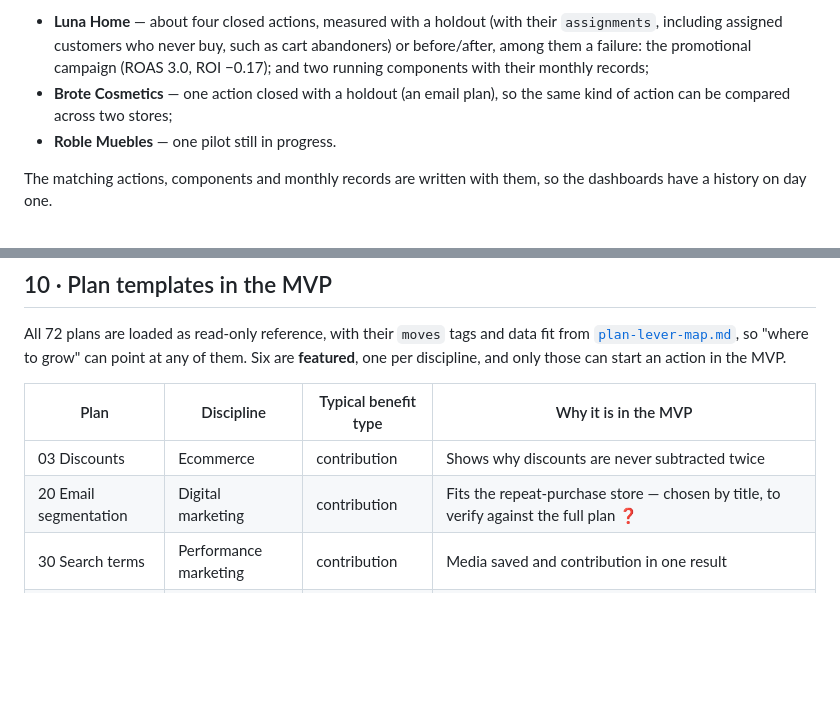
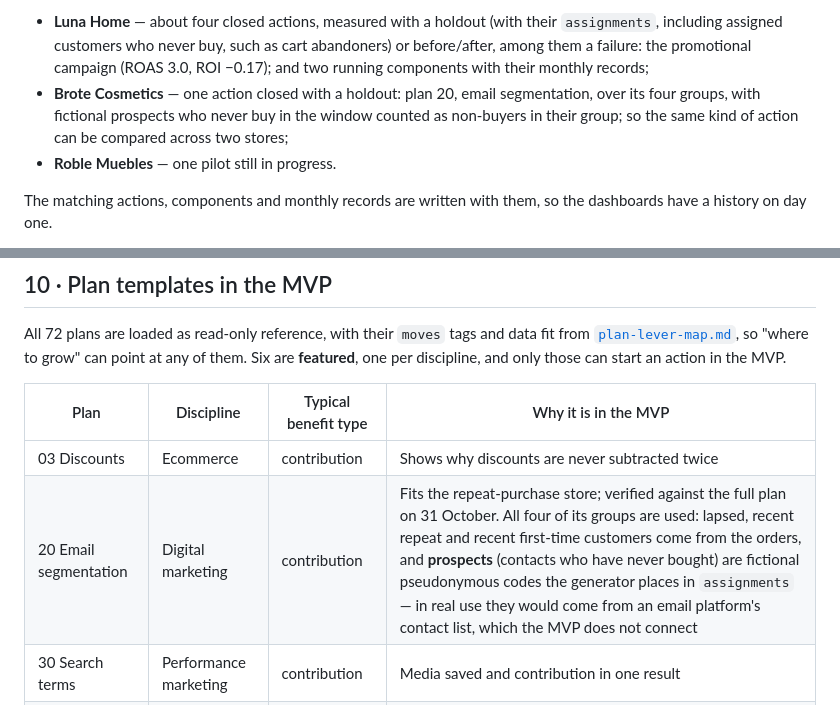
Before and after one commit to carlosmariamunozmorilas/lowcode-project, a Markdown page: docs/specification-v2.md, 2 parts joined by grey strips. Drawn GitHub-style; blank space fills up the shorter version.

```diff
--- a/docs/specification-v2.md
+++ b/docs/specification-v2.md
@@ -557,8 +557,10 @@ written in where the demo needs them, not everywhere:
   their `assignments`, including assigned customers who never buy, such as cart
   abandoners) or before/after, among them a failure: the promotional campaign
   (ROAS 3.0, ROI −0.17); and two running components with their monthly records;
-- **Brote Cosmetics** — one action closed with a holdout (an email plan), so the
-  same kind of action can be compared across two stores;
+- **Brote Cosmetics** — one action closed with a holdout: plan 20, email
+  segmentation, over its four groups, with fictional prospects who never buy
+  in the window counted as non-buyers in their group; so the same kind of
+  action can be compared across two stores;
 - **Roble Muebles** — one pilot still in progress.
 
 The matching actions, components and monthly records are written with them, so
@@ -582,7 +584,7 @@ can start an action in the MVP.
 | Plan | Discipline | Typical benefit type | Why it is in the MVP |
 |---|---|---|---|
 | 03 Discounts | Ecommerce | contribution | Shows why discounts are never subtracted twice |
-| 20 Email segmentation | Digital marketing | contribution | Fits the repeat-purchase store — chosen by title, to verify against the full plan ❓ |
+| 20 Email segmentation | Digital marketing | contribution | Fits the repeat-purchase store; verified against the full plan on 31 October. All four of its groups are used: lapsed, recent repeat and recent first-time customers come from the orders, and **prospects** (contacts who have never bought) are fictional pseudonymous codes the generator places in `assignments` — in real use they would come from an email platform's contact list, which the MVP does not connect |
 | 30 Search terms | Performance marketing | contribution | Media saved and contribution in one result |
 | 43 Purchase frequency | Digital growth | contribution | A reorder shortcut that moves the repeat rate; fully measurable from the fictional orders, and it fills the thin "repeat" stage |
 | 50 Analytics agents | Agentic AI | avoided_cost | Also the design of the read-only client report |
```
Also changed, not shown: docs/plan-lever-map.md (+6 -2 lines).
